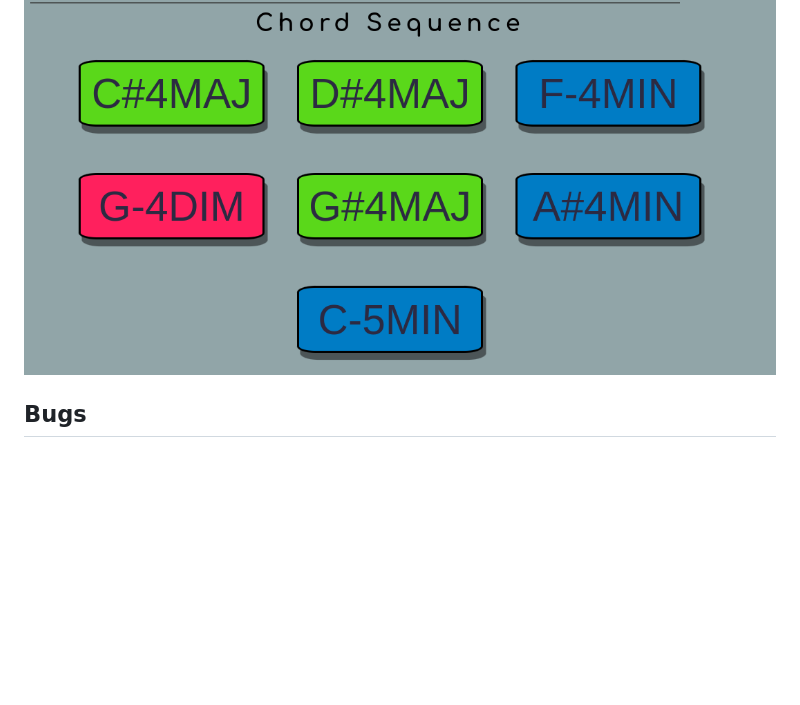
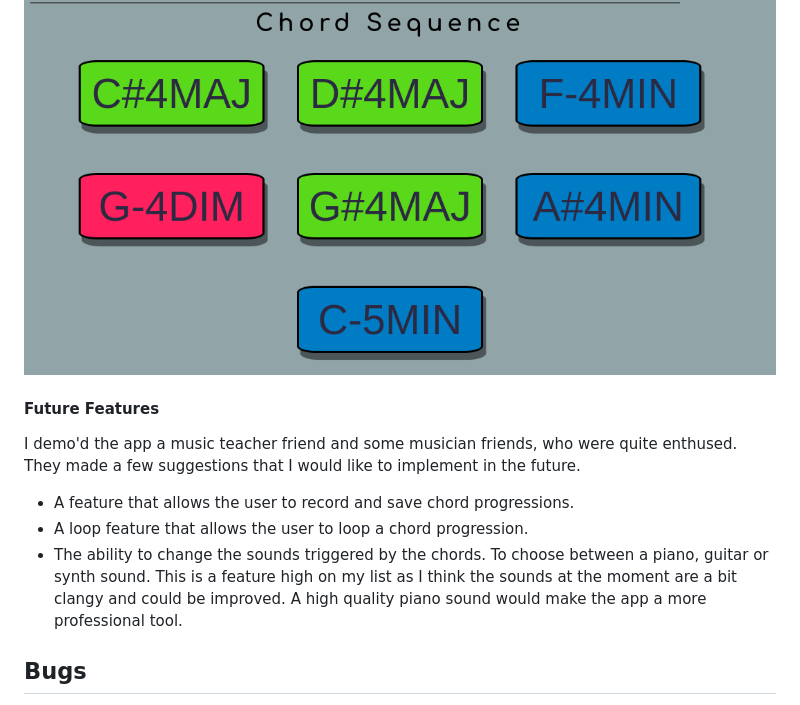
Before and after one commit to Drekkg/chord_sequencer, a Markdown page: README.md, the part around the change. Drawn GitHub-style; blank space fills up the shorter version.

Commit message:
DOCS adds future features

```diff
--- a/README.md
+++ b/README.md
@@ -108,6 +108,13 @@ Each button changes colour according to the type of chord it represents. Major c
 
 ![screenshot of chord sequence section](assets/images/chord-sequence.png)
 
+#### Future Features
+I demo'd the app a music teacher friend and some musician friends, who were quite enthused. They made a few suggestions that I would like to implement in the future.
+- A feature that allows the user to record and save chord progressions.
+- A loop feature that allows the user to loop a chord progression.
+- The ability to change the sounds triggered by the chords. To choose between a piano, guitar or synth sound. This is a feature high on my list as I think the sounds at the moment are a bit clangy and could be improved. A high quality piano sound would make the app a more professional tool.
+
+
 
 
 
```
